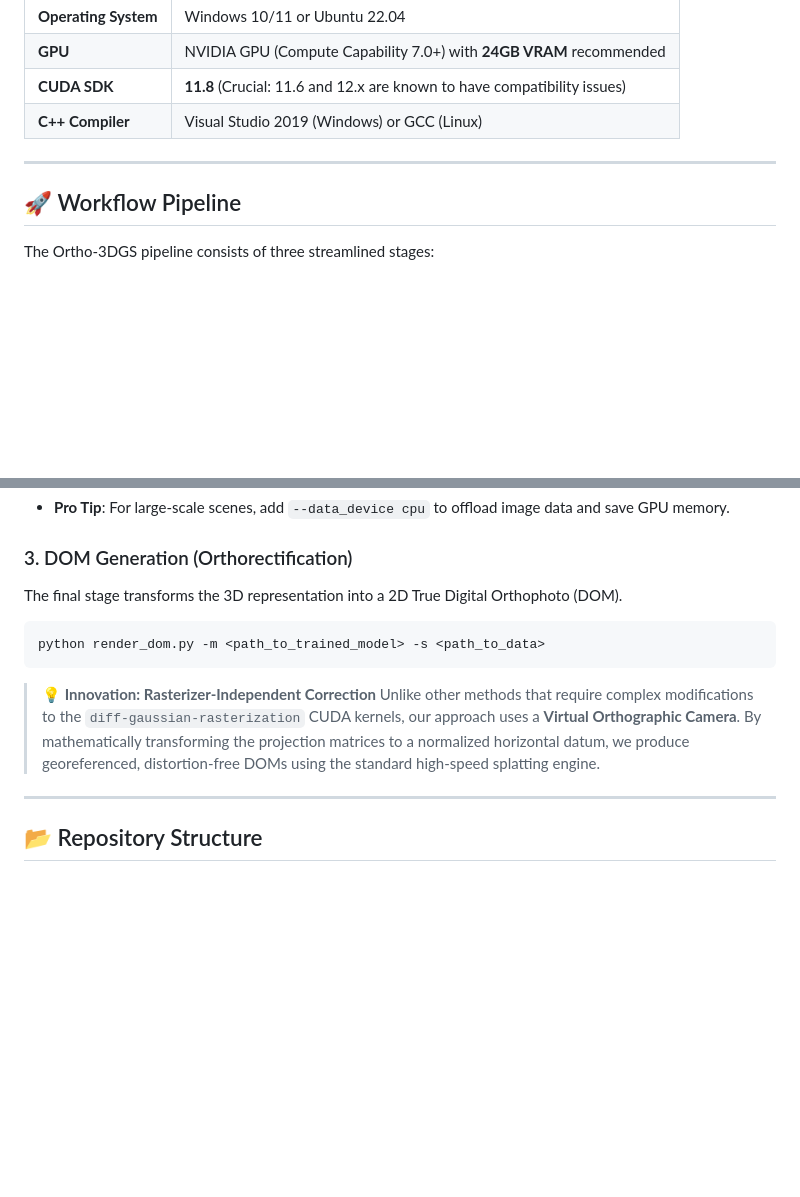
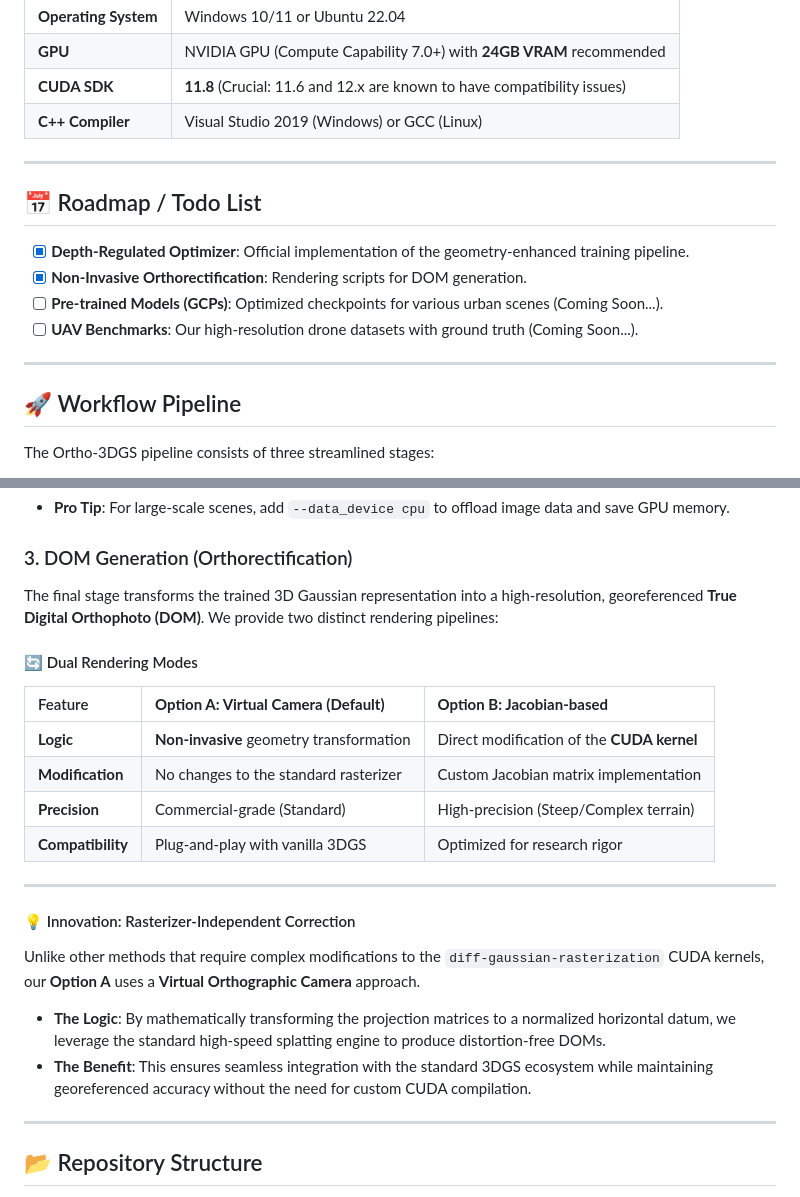
Before and after one commit to alexzhenglong/Ortho-3DGS, a Markdown page: README.md, 2 parts joined by grey strips. Rendered like a GitHub page; blank space fills up the shorter version.

````diff
--- a/README.md
+++ b/README.md
@@ -27,6 +27,14 @@ Official implementation of the paper **"Ortho-3DGS: True Digital Orthophoto Gene
 | **C++ Compiler** | Visual Studio 2019 (Windows) or GCC (Linux) |
 
 -----
+## 📅 Roadmap / Todo List
+
+- [x] **Depth-Regulated Optimizer**: Official implementation of the geometry-enhanced training pipeline.
+- [x] **Non-Invasive Orthorectification**: Rendering scripts for DOM generation.
+- [ ] **Pre-trained Models (GCPs)**: Optimized checkpoints for various urban scenes (Coming Soon...).
+- [ ] **UAV Benchmarks**: Our high-resolution drone datasets with ground truth (Coming Soon...).
+
+---
 
 ## 🚀 Workflow Pipeline
 
@@ -59,14 +67,22 @@ python train.py -s <path_to_data> -m <path_to_model> --iterations 30000
 
 ### 3\. DOM Generation (Orthorectification)
 
-The final stage transforms the 3D representation into a 2D True Digital Orthophoto (DOM).
+The final stage transforms the trained 3D Gaussian representation into a high-resolution, georeferenced **True Digital Orthophoto (DOM)**. We provide two distinct rendering pipelines:
 
-```bash
-python render_dom.py -m <path_to_trained_model> -s <path_to_data>
-```
+#### 🔄 Dual Rendering Modes
+| Feature | **Option A: Virtual Camera (Default)** | **Option B: Jacobian-based** |
+| :--- | :--- | :--- |
+| **Logic** | **Non-invasive** geometry transformation | Direct modification of the **CUDA kernel** |
+| **Modification** | No changes to the standard rasterizer | Custom Jacobian matrix implementation |
+| **Precision** | Commercial-grade (Standard) | High-precision (Steep/Complex terrain) |
+| **Compatibility** | Plug-and-play with vanilla 3DGS | Optimized for research rigor |
 
-> **💡 Innovation: Rasterizer-Independent Correction**
-> Unlike other methods that require complex modifications to the `diff-gaussian-rasterization` CUDA kernels, our approach uses a **Virtual Orthographic Camera**. By mathematically transforming the projection matrices to a normalized horizontal datum, we produce georeferenced, distortion-free DOMs using the standard high-speed splatting engine.
+---
+
+#### 💡 Innovation: Rasterizer-Independent Correction
+Unlike other methods that require complex modifications to the `diff-gaussian-rasterization` CUDA kernels, our **Option A** uses a **Virtual Orthographic Camera** approach.
+* **The Logic**: By mathematically transforming the projection matrices to a normalized horizontal datum, we leverage the standard high-speed splatting engine to produce distortion-free DOMs.
+* **The Benefit**: This ensures seamless integration with the standard 3DGS ecosystem while maintaining georeferenced accuracy without the need for custom CUDA compilation.
 
 -----
 
````
